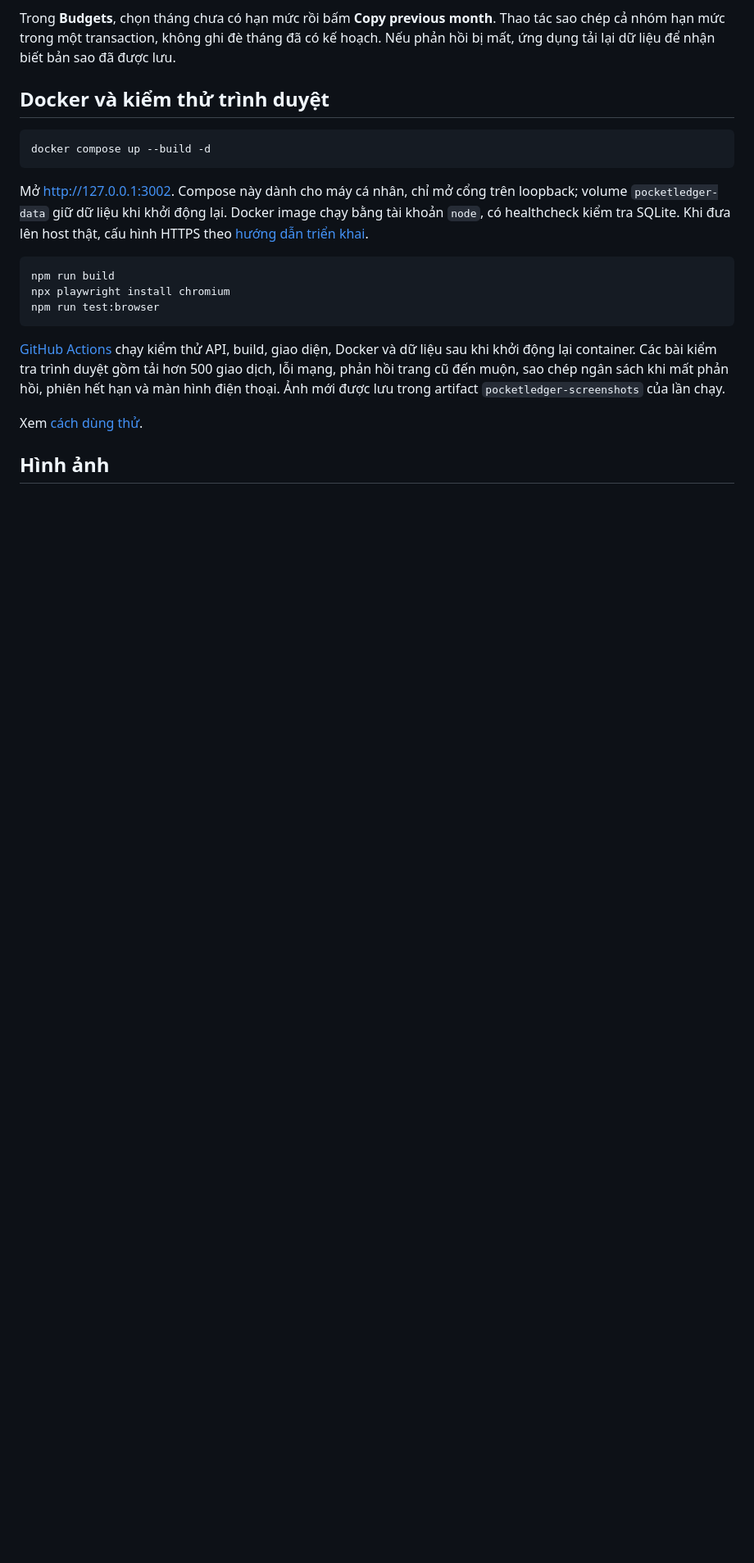
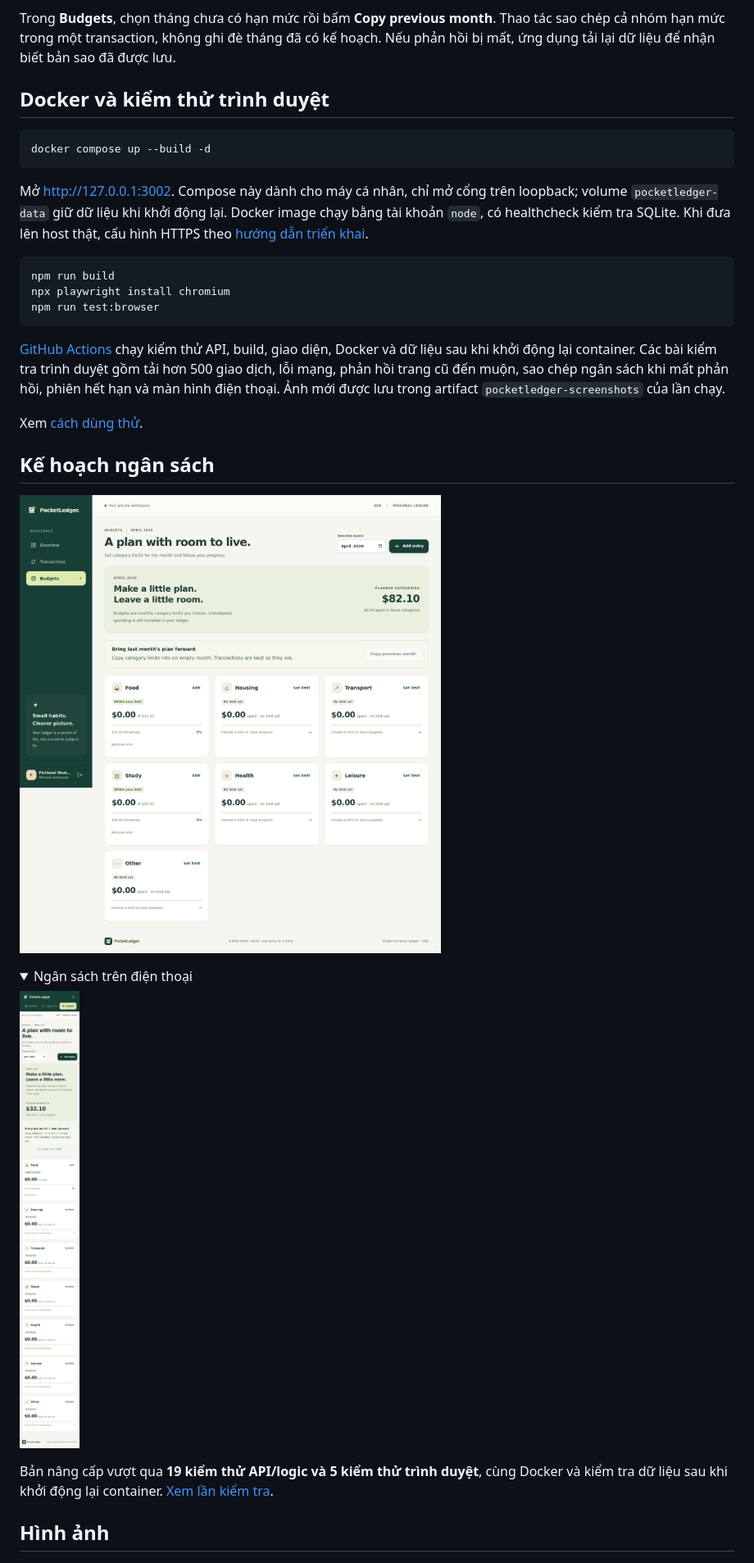
Before and after one commit to nguyenhonggiang2407/PocketLedger, a Markdown page: README.md, the part around the change. Shown at 82% size. GitHub-like rendering; pictures changed too: docs/screenshots/budgets-desktop.png (added), docs/screenshots/budgets-mobile.png (added); folded sections open; blank space fills up the shorter version.

Commit message:
Document verified ledger release with clean desktop/mobile screenshots [skip ci]

```diff
--- a/README.md
+++ b/README.md
@@ -99,6 +99,20 @@ sao chép ngân sách khi mất phản hồi, phiên hết hạn và màn hình
 
 Xem [cách dùng thử](docs/demo.md).
 
+## Kế hoạch ngân sách
+
+![Ngân sách trên máy tính](docs/screenshots/budgets-desktop.png)
+
+<details>
+<summary>Ngân sách trên điện thoại</summary>
+
+![Ngân sách trên điện thoại](docs/screenshots/budgets-mobile.png)
+
+</details>
+
+Bản nâng cấp vượt qua **19 kiểm thử API/logic và 5 kiểm thử trình duyệt**, cùng Docker và
+kiểm tra dữ liệu sau khi khởi động lại container. [Xem lần kiểm tra](https://github.com/nguyenhonggiang2407/PocketLedger/actions/runs/41574358655).
+
 ## Hình ảnh
 
 ![Giao diện máy tính](docs/screenshots/desktop.jpg)
```
